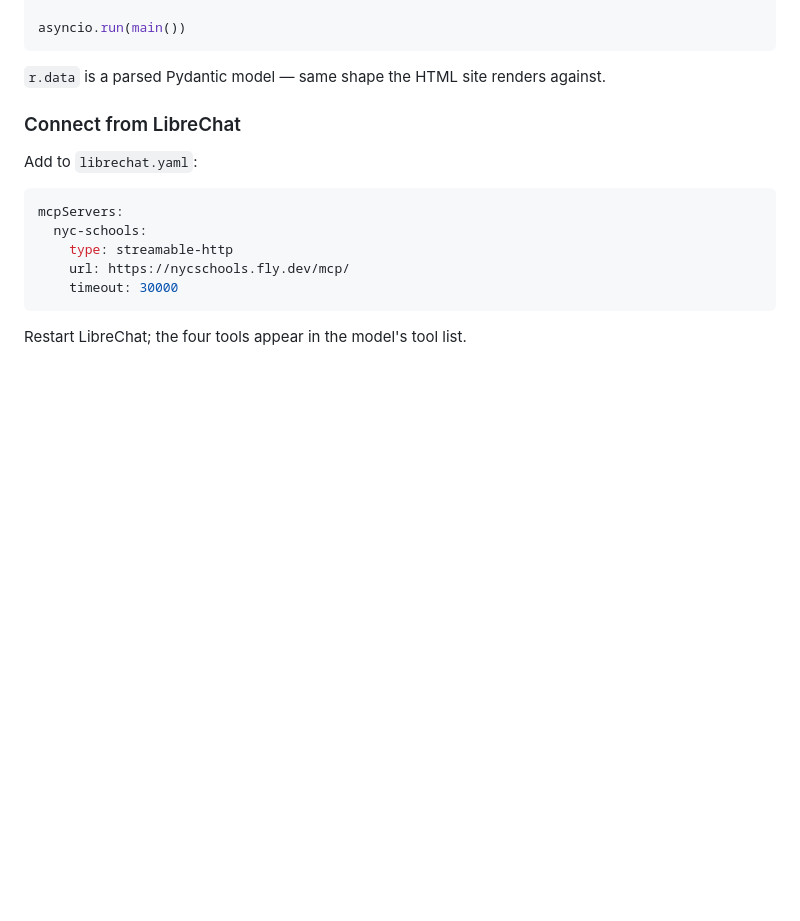
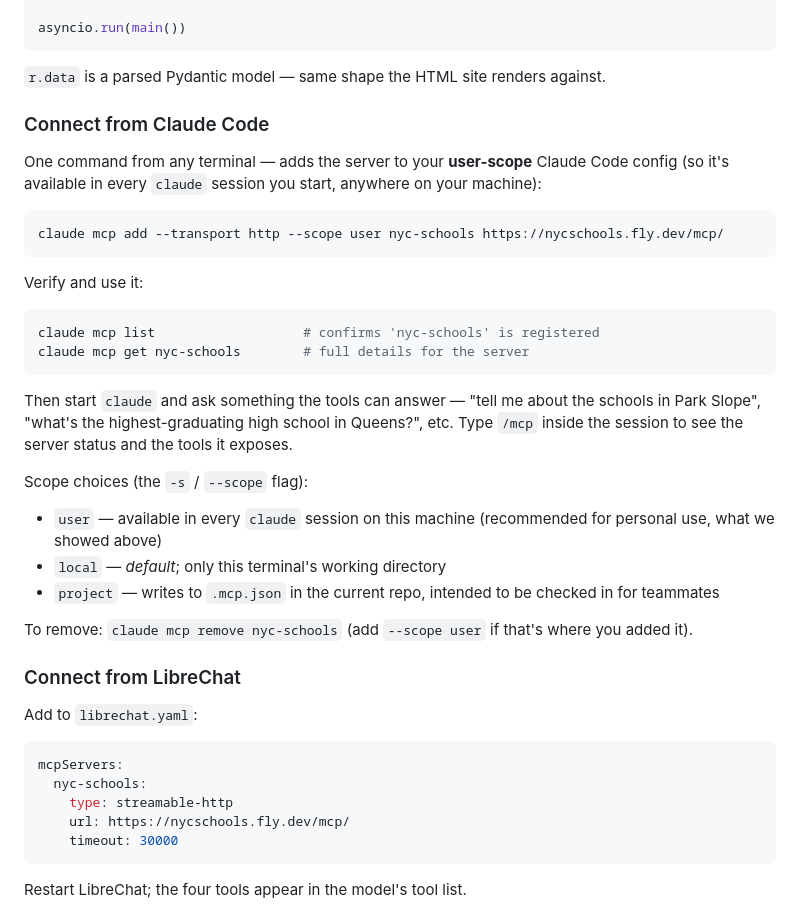
Before and after one commit to kleinmatic/nyc-schools-agentic, a Markdown page: README.md, the part around the change. GitHub-like rendering; blank space fills up the shorter version.

Commit message:
README: add Connect from Claude Code section
Single-command install via `claude mcp add --transport http --scope user`
so the NYC schools MCP server is available in every claude session.
Covers verification (`claude mcp list` / `get`), usage hints, scope
options, and removal.

Co-Authored-By: Claude Opus 4.7 (1M context) <noreply@anthropic.com>

````diff
--- a/README.md
+++ b/README.md
@@ -150,6 +150,30 @@ asyncio.run(main())
 ```
 
 `r.data` is a parsed Pydantic model — same shape the HTML site renders against.
+
+### Connect from Claude Code
+
+One command from any terminal — adds the server to your **user-scope** Claude Code config (so it's available in every `claude` session you start, anywhere on your machine):
+
+```bash
+claude mcp add --transport http --scope user nyc-schools https://nycschools.fly.dev/mcp/
+```
+
+Verify and use it:
+
+```bash
+claude mcp list                   # confirms 'nyc-schools' is registered
+claude mcp get nyc-schools        # full details for the server
+```
+
+Then start `claude` and ask something the tools can answer — "tell me about the schools in Park Slope", "what's the highest-graduating high school in Queens?", etc. Type `/mcp` inside the session to see the server status and the tools it exposes.
+
+Scope choices (the `-s` / `--scope` flag):
+- `user` — available in every `claude` session on this machine (recommended for personal use, what we showed above)
+- `local` — *default*; only this terminal's working directory
+- `project` — writes to `.mcp.json` in the current repo, intended to be checked in for teammates
+
+To remove: `claude mcp remove nyc-schools` (add `--scope user` if that's where you added it).
 
 ### Connect from LibreChat
 
````
